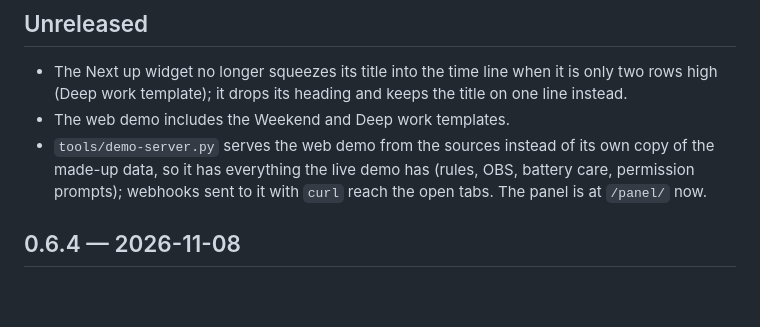
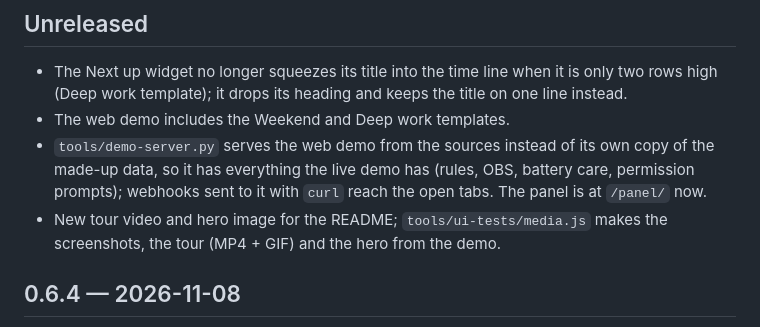
Before and after one commit to 0z-zy/phonebox, a Markdown page: CHANGELOG.md, the part around the change. Rendered like a GitHub page; blank space fills up the shorter version.

```diff
--- a/CHANGELOG.md
+++ b/CHANGELOG.md
@@ -8,6 +8,8 @@
 - `tools/demo-server.py` serves the web demo from the sources instead of its own copy of the made-up data, so it
   has everything the live demo has (rules, OBS, battery care, permission prompts); webhooks sent to it with `curl`
   reach the open tabs. The panel is at `/panel/` now.
+- New tour video and hero image for the README; `tools/ui-tests/media.js` makes the screenshots, the tour (MP4 + GIF)
+  and the hero from the demo.
 
 ## 0.6.4 — 2026-11-08
 
```
Also changed, not shown: README.md (+4 -3 lines), docs/hero-0.6.png (added), docs/hero.png (deleted), 5 other files.
